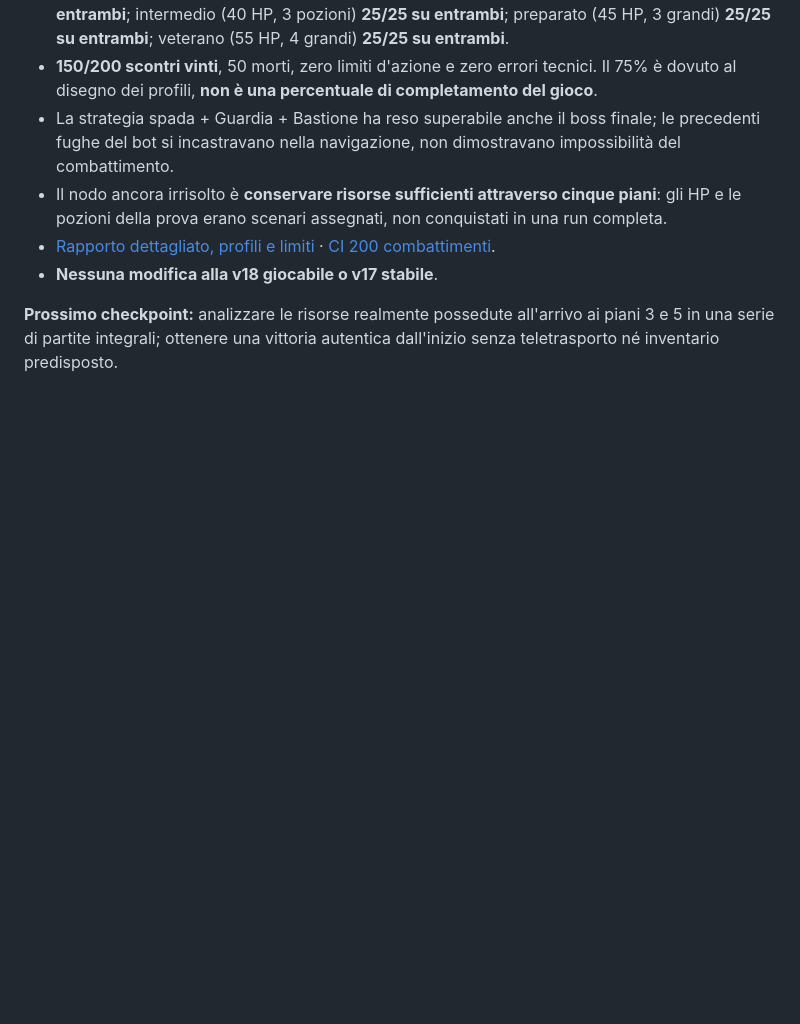
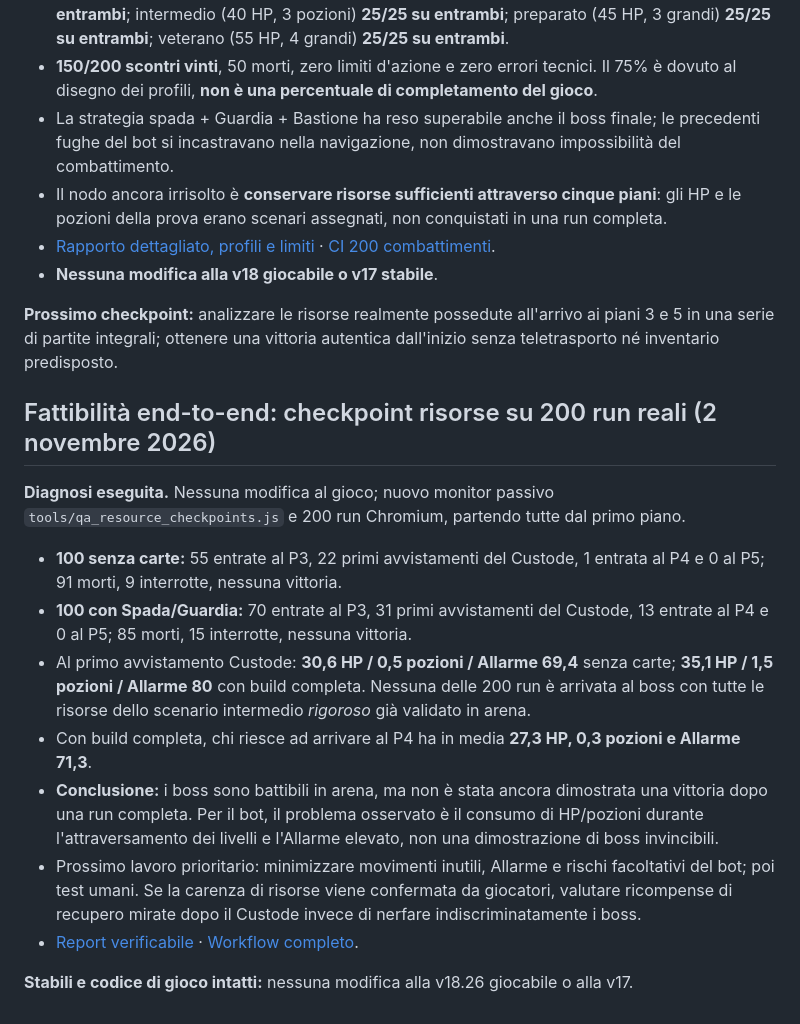
Before and after one commit to DarkVisor5/DarkVisor5.github.io, a Markdown page: threshold-v18-preview/ROADMAP_SVILUPPO.md, the part around the change. GitHub-like rendering; blank space fills up the shorter version.

Commit message:
docs(threshold): record 200-run inventory bottleneck diagnosis and actionable viability checkpoints

```diff
--- a/threshold-v18-preview/ROADMAP_SVILUPPO.md
+++ b/threshold-v18-preview/ROADMAP_SVILUPPO.md
@@ -223,3 +223,17 @@ Il codice giocabile **v18.26** e la versione stabile **v17** sono rimasti invari
 - **Nessuna modifica alla v18 giocabile o v17 stabile**.
 
 **Prossimo checkpoint:** analizzare le risorse realmente possedute all'arrivo ai piani 3 e 5 in una serie di partite integrali; ottenere una vittoria autentica dall'inizio senza teletrasporto né inventario predisposto.
+
+## Fattibilità end-to-end: checkpoint risorse su 200 run reali (2 novembre 2026)
+
+**Diagnosi eseguita.** Nessuna modifica al gioco; nuovo monitor passivo `tools/qa_resource_checkpoints.js` e 200 run Chromium, partendo tutte dal primo piano.
+
+- **100 senza carte:** 55 entrate al P3, 22 primi avvistamenti del Custode, 1 entrata al P4 e 0 al P5; 91 morti, 9 interrotte, nessuna vittoria.
+- **100 con Spada/Guardia:** 70 entrate al P3, 31 primi avvistamenti del Custode, 13 entrate al P4 e 0 al P5; 85 morti, 15 interrotte, nessuna vittoria.
+- Al primo avvistamento Custode: **30,6 HP / 0,5 pozioni / Allarme 69,4** senza carte; **35,1 HP / 1,5 pozioni / Allarme 80** con build completa. Nessuna delle 200 run è arrivata al boss con tutte le risorse dello scenario intermedio *rigoroso* già validato in arena.
+- Con build completa, chi riesce ad arrivare al P4 ha in media **27,3 HP, 0,3 pozioni e Allarme 71,3**.
+- **Conclusione:** i boss sono battibili in arena, ma non è stata ancora dimostrata una vittoria dopo una run completa. Per il bot, il problema osservato è il consumo di HP/pozioni durante l'attraversamento dei livelli e l'Allarme elevato, non una dimostrazione di boss invincibili.
+- Prossimo lavoro prioritario: minimizzare movimenti inutili, Allarme e rischi facoltativi del bot; poi test umani. Se la carenza di risorse viene confermata da giocatori, valutare ricompense di recupero mirate dopo il Custode invece di nerfare indiscriminatamente i boss.
+- [Report verificabile](docs/QA_FATTIBILITA_RISORSE_200_RUN_2026-11-02.md) · [Workflow completo](https://github.com/DarkVisor5/DarkVisor5.github.io/actions/runs/41476967971).
+
+**Stabili e codice di gioco intatti:** nessuna modifica alla v18.26 giocabile o alla v17.
```
